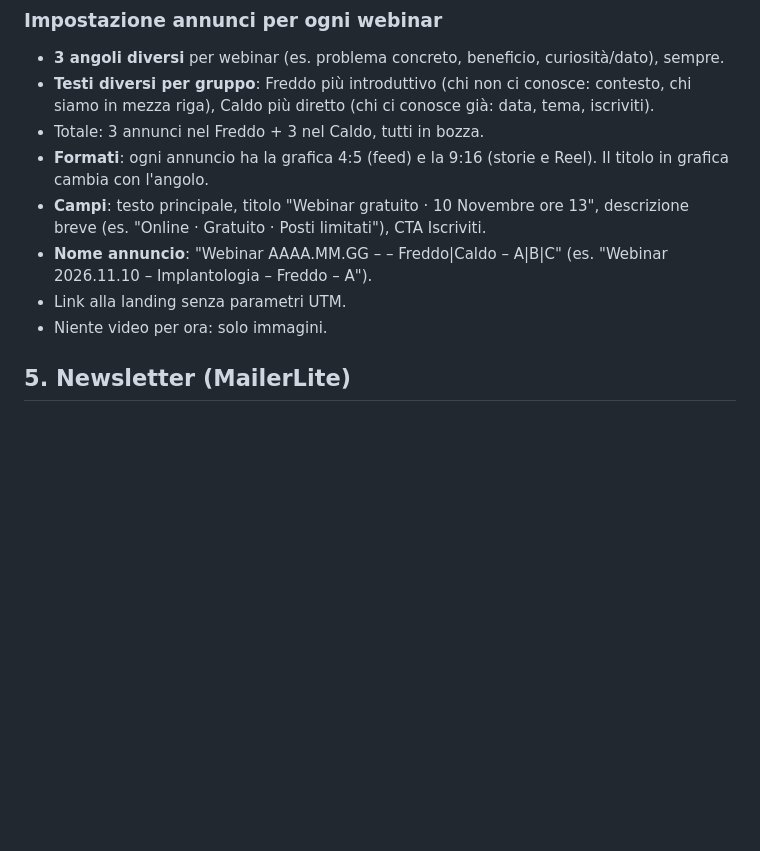
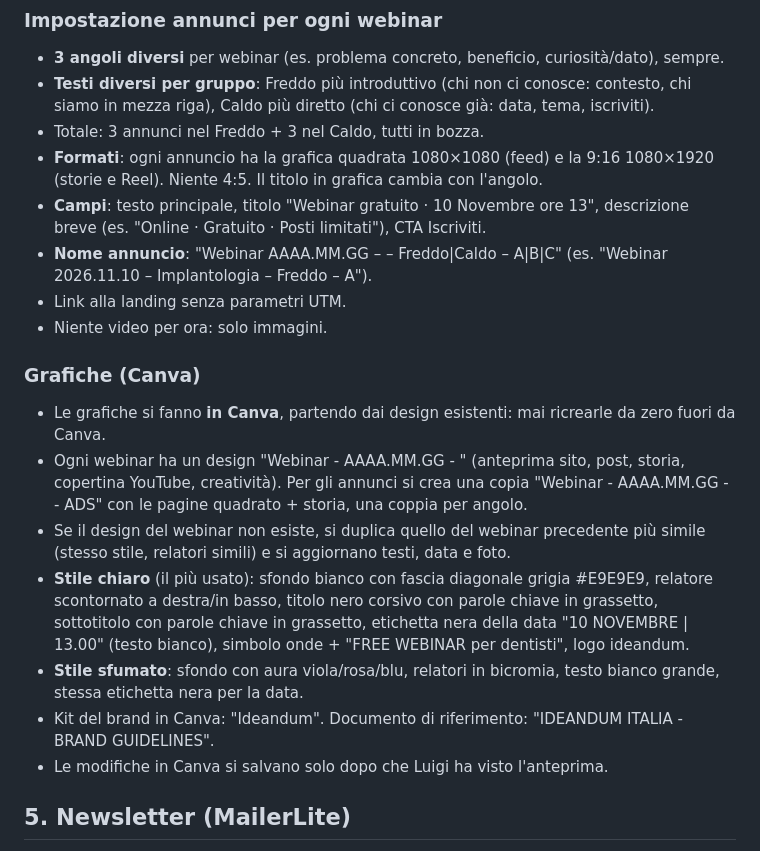
Before and after one commit to ideandum-admin/formazione.ideandum, a Markdown page: docs/linee-guida-contenuti.md, the part around the change. Rendered like a GitHub page; blank space fills up the shorter version.

Commit message:
Linee guida: grafiche da Canva, formato quadrato + storia
Co-Authored-By: Claude Opus 5.5 <noreply@anthropic.com>
Claude-Session: https://claude.ai/code/session_019fHF1ZnHBj23PJX2FTLnnn

```diff
--- a/docs/linee-guida-contenuti.md
+++ b/docs/linee-guida-contenuti.md
@@ -49,11 +49,20 @@ Pubblico: titolari di studio dentistico e il loro team. Non sono esperti di mark
 - **3 angoli diversi** per webinar (es. problema concreto, beneficio, curiosità/dato), sempre.
 - **Testi diversi per gruppo**: Freddo più introduttivo (chi non ci conosce: contesto, chi siamo in mezza riga), Caldo più diretto (chi ci conosce già: data, tema, iscriviti).
 - Totale: 3 annunci nel Freddo + 3 nel Caldo, tutti in bozza.
-- **Formati**: ogni annuncio ha la grafica 4:5 (feed) e la 9:16 (storie e Reel). Il titolo in grafica cambia con l'angolo.
+- **Formati**: ogni annuncio ha la grafica quadrata 1080×1080 (feed) e la 9:16 1080×1920 (storie e Reel). Niente 4:5. Il titolo in grafica cambia con l'angolo.
 - **Campi**: testo principale, titolo "Webinar gratuito · 10 Novembre ore 13", descrizione breve (es. "Online · Gratuito · Posti limitati"), CTA Iscriviti.
 - **Nome annuncio**: "Webinar AAAA.MM.GG – <Nome breve> – Freddo|Caldo – A|B|C" (es. "Webinar 2026.11.10 – Implantologia – Freddo – A").
 - Link alla landing senza parametri UTM.
 - Niente video per ora: solo immagini.
+
+### Grafiche (Canva)
+- Le grafiche si fanno **in Canva**, partendo dai design esistenti: mai ricrearle da zero fuori da Canva.
+- Ogni webinar ha un design "Webinar - AAAA.MM.GG - <Nome>" (anteprima sito, post, storia, copertina YouTube, creatività). Per gli annunci si crea una copia "Webinar - AAAA.MM.GG - <Nome> - ADS" con le pagine quadrato + storia, una coppia per angolo.
+- Se il design del webinar non esiste, si duplica quello del webinar precedente più simile (stesso stile, relatori simili) e si aggiornano testi, data e foto.
+- **Stile chiaro** (il più usato): sfondo bianco con fascia diagonale grigia #E9E9E9, relatore scontornato a destra/in basso, titolo nero corsivo con parole chiave in grassetto, sottotitolo con parole chiave in grassetto, etichetta nera della data "10 NOVEMBRE | 13.00" (testo bianco), simbolo onde + "FREE WEBINAR per dentisti", logo ideandum.
+- **Stile sfumato**: sfondo con aura viola/rosa/blu, relatori in bicromia, testo bianco grande, stessa etichetta nera per la data.
+- Kit del brand in Canva: "Ideandum". Documento di riferimento: "IDEANDUM ITALIA - BRAND GUIDELINES".
+- Le modifiche in Canva si salvano solo dopo che Luigi ha visto l'anteprima.
 
 ## 5. Newsletter (MailerLite)
 
```
